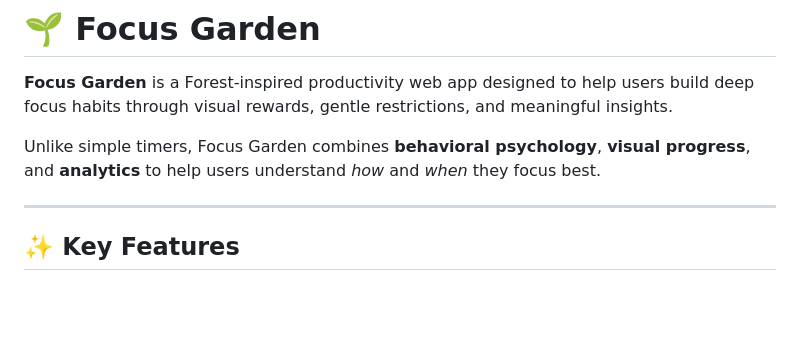
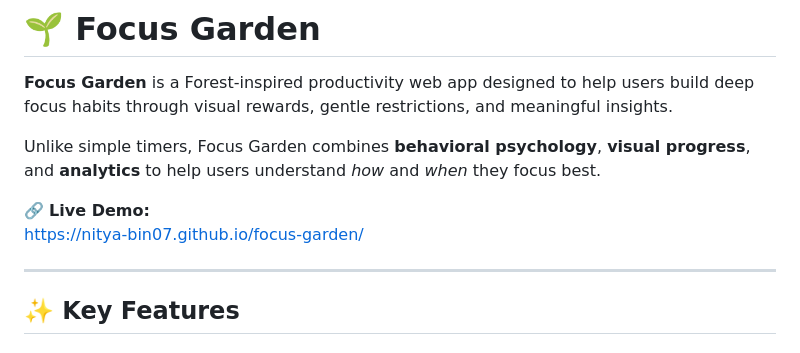
Before and after one commit to nitya-bin07/focus-garden, a Markdown page: README.md, the part around the change. GitHub-like rendering; blank space fills up the shorter version.

Commit message:
Add live demo link

```diff
--- a/README.md
+++ b/README.md
@@ -3,6 +3,10 @@
 **Focus Garden** is a Forest-inspired productivity web app designed to help users build deep focus habits through visual rewards, gentle restrictions, and meaningful insights.
 
 Unlike simple timers, Focus Garden combines **behavioral psychology**, **visual progress**, and **analytics** to help users understand *how* and *when* they focus best.
+
+
+🔗 **Live Demo:**
+https://nitya-bin07.github.io/focus-garden/
 
 ---
 
```
